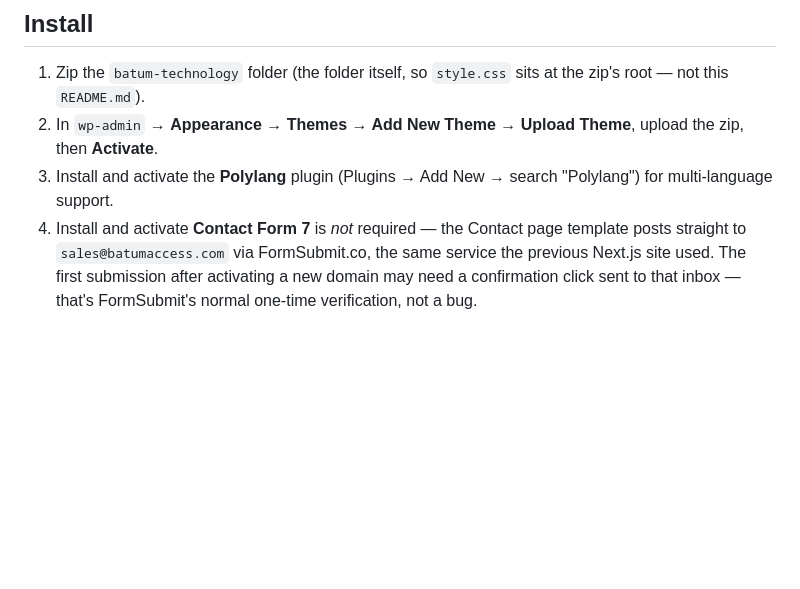
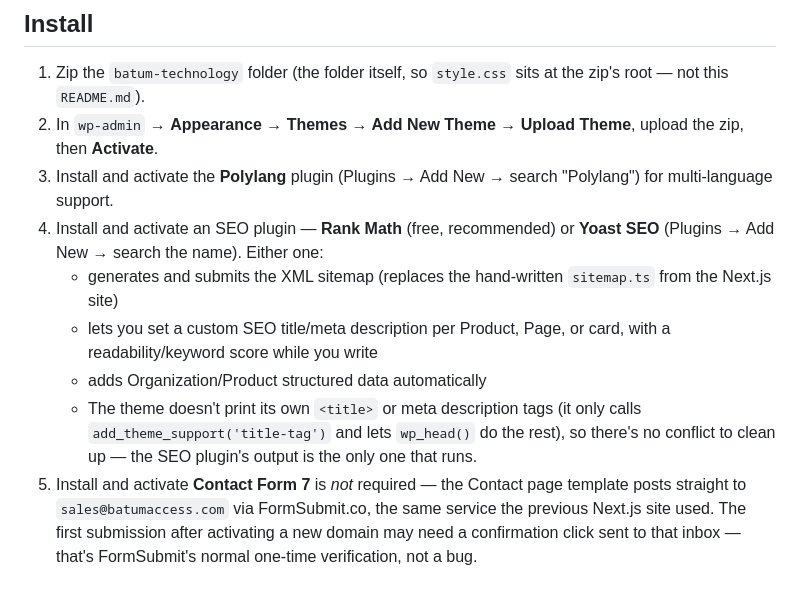
Before and after one commit to chucklondeo/batumaccess, a Markdown page: wordpress-theme/README.md, the part around the change. Drawn GitHub-style; blank space fills up the shorter version.

Commit message:
Recommend an SEO plugin in the WordPress setup guide
Rank Math/Yoast replace the Next.js site's hand-written sitemap.ts
and JSON-LD data with a standard wp-admin workflow for per-page SEO
titles/descriptions and structured data. Notes that the theme prints
no title/meta tags of its own (just add_theme_support('title-tag')),
so there's nothing for the SEO plugin to conflict with.

Co-Authored-By: Claude Sonnet 5 <noreply@anthropic.com>
Claude-Session: https://claude.ai/code/session_01R84yPe6RMsJSkeCnJAAPUH

```diff
--- a/wordpress-theme/README.md
+++ b/wordpress-theme/README.md
@@ -27,7 +27,18 @@ redeploy — WordPress saves straight to its database and the page updates immed
    zip, then **Activate**.
 3. Install and activate the **Polylang** plugin (Plugins → Add New → search
    "Polylang") for multi-language support.
-4. Install and activate **Contact Form 7** is *not* required — the Contact page
+4. Install and activate an SEO plugin — **Rank Math** (free, recommended) or
+   **Yoast SEO** (Plugins → Add New → search the name). Either one:
+   - generates and submits the XML sitemap (replaces the hand-written
+     `sitemap.ts` from the Next.js site)
+   - lets you set a custom SEO title/meta description per Product, Page, or
+     card, with a readability/keyword score while you write
+   - adds Organization/Product structured data automatically
+   - The theme doesn't print its own `<title>` or meta description tags (it
+     only calls `add_theme_support('title-tag')` and lets `wp_head()` do the
+     rest), so there's no conflict to clean up — the SEO plugin's output is
+     the only one that runs.
+5. Install and activate **Contact Form 7** is *not* required — the Contact page
    template posts straight to `sales@batumaccess.com` via FormSubmit.co, the same
    service the previous Next.js site used. The first submission after activating a
    new domain may need a confirmation click sent to that inbox — that's FormSubmit's
```
